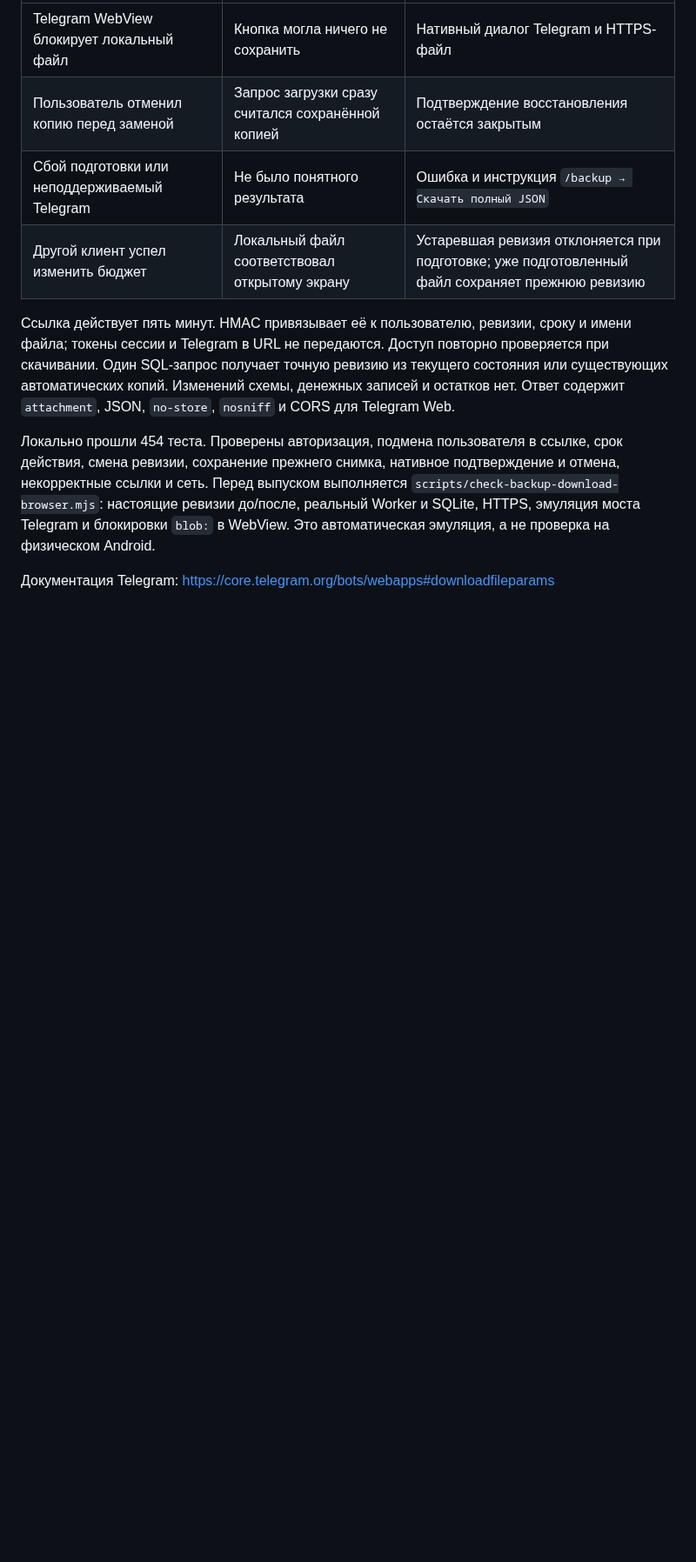
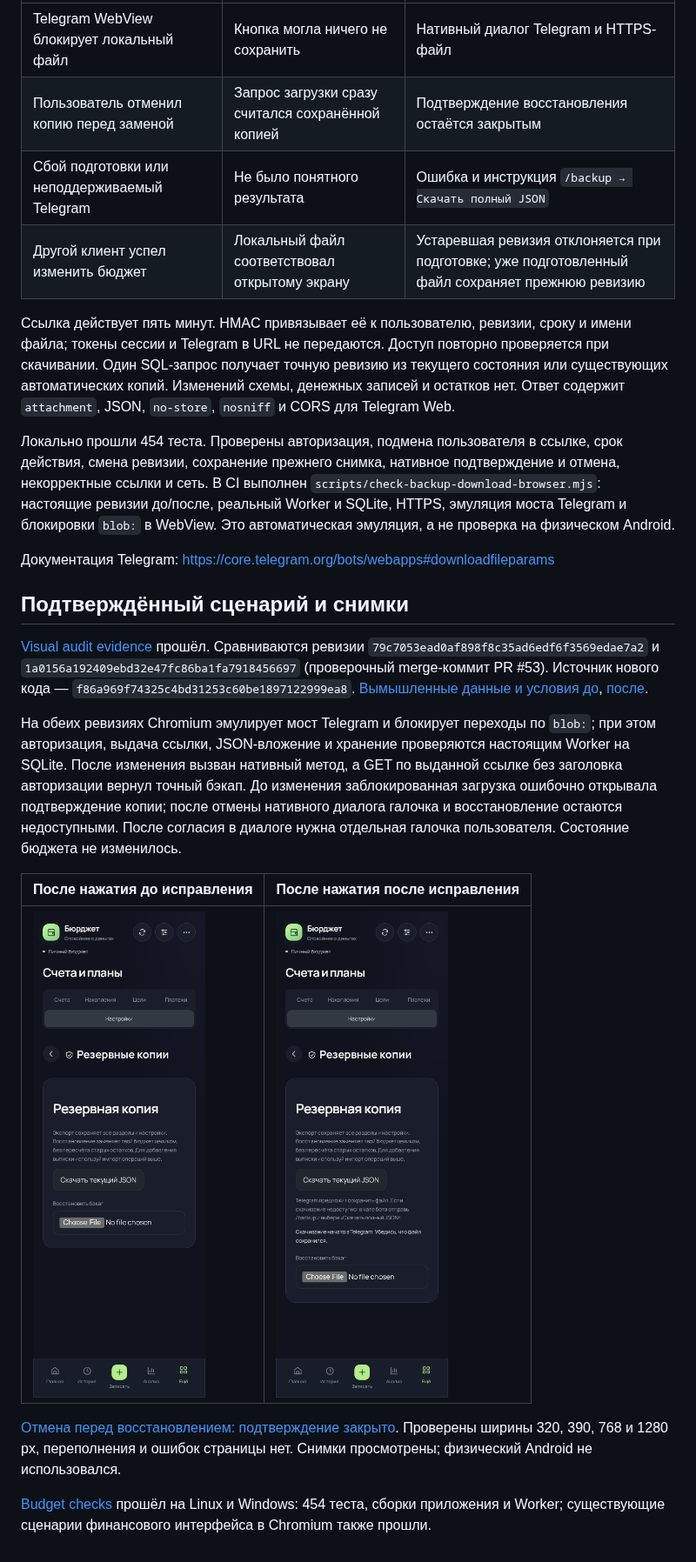
Before and after one commit to M3A9tt/budget-app, a Markdown page: docs/BACKUP-4.6.3.md, the part around the change. Shown at 87% size. Rendered like a GitHub page; pictures changed too: docs/audit-4.6.3/backup-after-390.png (added), docs/audit-4.6.3/backup-before-390.png (added); blank space fills up the shorter version.

Commit message:
Add verified backup download screenshots and audit evidence
Actual UI revisions with simulated Telegram/blocked blob bridge, a real authenticated Worker and SQLite, unchanged financial state, cancellation and explicit restore acknowledgement. All 454 tests and Chromium checks passed.

```diff
--- a/docs/BACKUP-4.6.3.md
+++ b/docs/BACKUP-4.6.3.md
@@ -11,6 +11,21 @@
 
 Ссылка действует пять минут. HMAC привязывает её к пользователю, ревизии, сроку и имени файла; токены сессии и Telegram в URL не передаются. Доступ повторно проверяется при скачивании. Один SQL-запрос получает точную ревизию из текущего состояния или существующих автоматических копий. Изменений схемы, денежных записей и остатков нет. Ответ содержит `attachment`, JSON, `no-store`, `nosniff` и CORS для Telegram Web.
 
-Локально прошли 454 теста. Проверены авторизация, подмена пользователя в ссылке, срок действия, смена ревизии, сохранение прежнего снимка, нативное подтверждение и отмена, некорректные ссылки и сеть. Перед выпуском выполняется `scripts/check-backup-download-browser.mjs`: настоящие ревизии до/после, реальный Worker и SQLite, HTTPS, эмуляция моста Telegram и блокировки `blob:` в WebView. Это автоматическая эмуляция, а не проверка на физическом Android.
+Локально прошли 454 теста. Проверены авторизация, подмена пользователя в ссылке, срок действия, смена ревизии, сохранение прежнего снимка, нативное подтверждение и отмена, некорректные ссылки и сеть. В CI выполнен `scripts/check-backup-download-browser.mjs`: настоящие ревизии до/после, реальный Worker и SQLite, HTTPS, эмуляция моста Telegram и блокировки `blob:` в WebView. Это автоматическая эмуляция, а не проверка на физическом Android.
 
 Документация Telegram: https://core.telegram.org/bots/webapps#downloadfileparams
+
+
+## Подтверждённый сценарий и снимки
+
+[Visual audit evidence](https://github.com/M3A9tt/budget-app/actions/runs/40277788862) прошёл. Сравниваются ревизии `79c7053ead0af898f8c35ad6edf6f3569edae7a2` и `1a0156a192409ebd32e47fc86ba1fa7918456697` (проверочный merge-коммит PR #53). Источник нового кода — `f86a969f74325c4bd31253c60be1897122999ea8`. [Вымышленные данные и условия до](audit-4.6.3/before.json), [после](audit-4.6.3/after.json).
+
+На обеих ревизиях Chromium эмулирует мост Telegram и блокирует переходы по `blob:`; при этом авторизация, выдача ссылки, JSON-вложение и хранение проверяются настоящим Worker на SQLite. После изменения вызван нативный метод, а GET по выданной ссылке без заголовка авторизации вернул точный бэкап. До изменения заблокированная загрузка ошибочно открывала подтверждение копии; после отмены нативного диалога галочка и восстановление остаются недоступными. После согласия в диалоге нужна отдельная галочка пользователя. Состояние бюджета не изменилось.
+
+| После нажатия до исправления | После нажатия после исправления |
+| --- | --- |
+| ![До: результата скачивания нет](audit-4.6.3/backup-before-390.png) | ![После: показано начало скачивания в Telegram](audit-4.6.3/backup-after-390.png) |
+
+[Отмена перед восстановлением: подтверждение закрыто](audit-4.6.3/restore-after-390.png). Проверены ширины 320, 390, 768 и 1280 px, переполнения и ошибок страницы нет. Снимки просмотрены; физический Android не использовался.
+
+[Budget checks](https://github.com/M3A9tt/budget-app/actions/runs/40277788825) прошёл на Linux и Windows: 454 теста, сборки приложения и Worker; существующие сценарии финансового интерфейса в Chromium также прошли.
```
Also changed, not shown: docs/audit-4.6.3/restore-after-390.png (added), docs/audit-4.6.3/restore-before-390.png (added), 2 other files.
